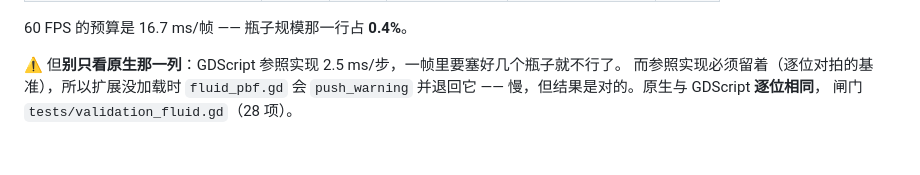
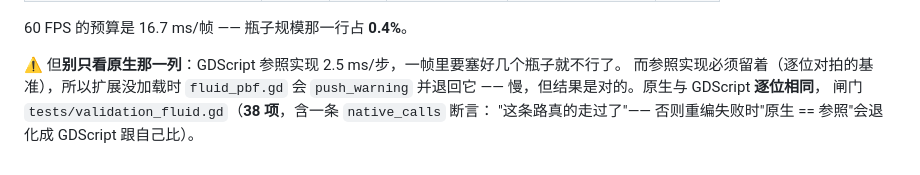
Before and after one commit to Rycbartbad/Godot_2DVoxel_Addons, a Markdown page: docs/manual/cookbook.md, the part around the change. GitHub-like rendering.

```diff
--- a/docs/manual/cookbook.md
+++ b/docs/manual/cookbook.md
@@ -557,4 +557,5 @@ func _physics_process(delta):
 ⚠️ 但**别只看原生那一列**：GDScript 参照实现 2.5 ms/步，一帧里要塞好几个瓶子就不行了。
 而参照实现必须留着（逐位对拍的基准），所以扩展没加载时 `fluid_pbf.gd` 会
 `push_warning` 并退回它 —— 慢，但结果是对的。原生与 GDScript **逐位相同**，
-闸门 `tests/validation_fluid.gd`（28 项）。
+闸门 `tests/validation_fluid.gd`（**38 项**，含一条 `native_calls` 断言：
+"这条路真的走过了"—— 否则重编失败时"原生 == 参照"会退化成 GDScript 跟自己比）。
```
Also changed, not shown: docs/release_notes/v0.4.0.md (added, +143 -0 lines).
